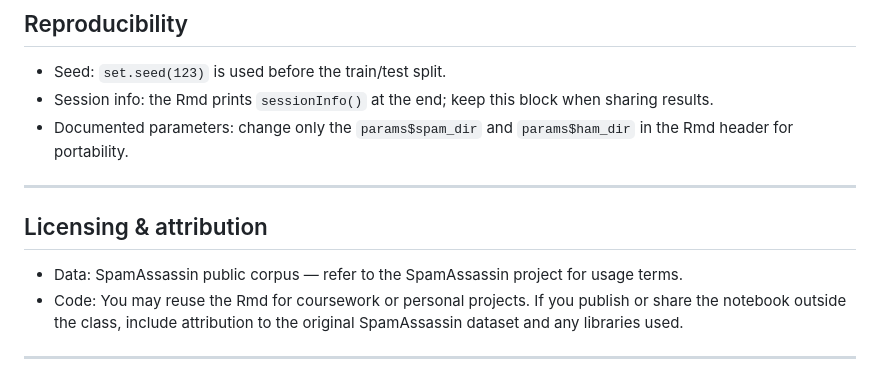
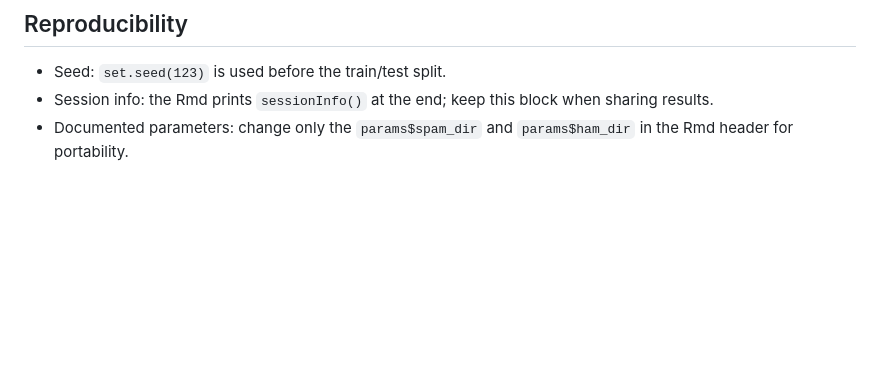
Before and after one commit to tahamalik80/DATA607_PROJECT4, a Markdown page: README.md, the part around the change. Rendered like a GitHub page; blank space fills up the shorter version.

```diff
--- a/README.md
+++ b/README.md
@@ -199,12 +199,3 @@ Note: numeric metrics (accuracy, precision, recall, F1, AUC) will vary with data
 - Seed: `set.seed(123)` is used before the train/test split.
 - Session info: the Rmd prints `sessionInfo()` at the end; keep this block when sharing results.
 - Documented parameters: change only the `params$spam_dir` and `params$ham_dir` in the Rmd header for portability.
-
----
-
-## Licensing & attribution
-
-- Data: SpamAssassin public corpus — refer to the SpamAssassin project for usage terms.
-- Code: You may reuse the Rmd for coursework or personal projects. If you publish or share the notebook outside the class, include attribution to the original SpamAssassin dataset and any libraries used.
-
----
```
